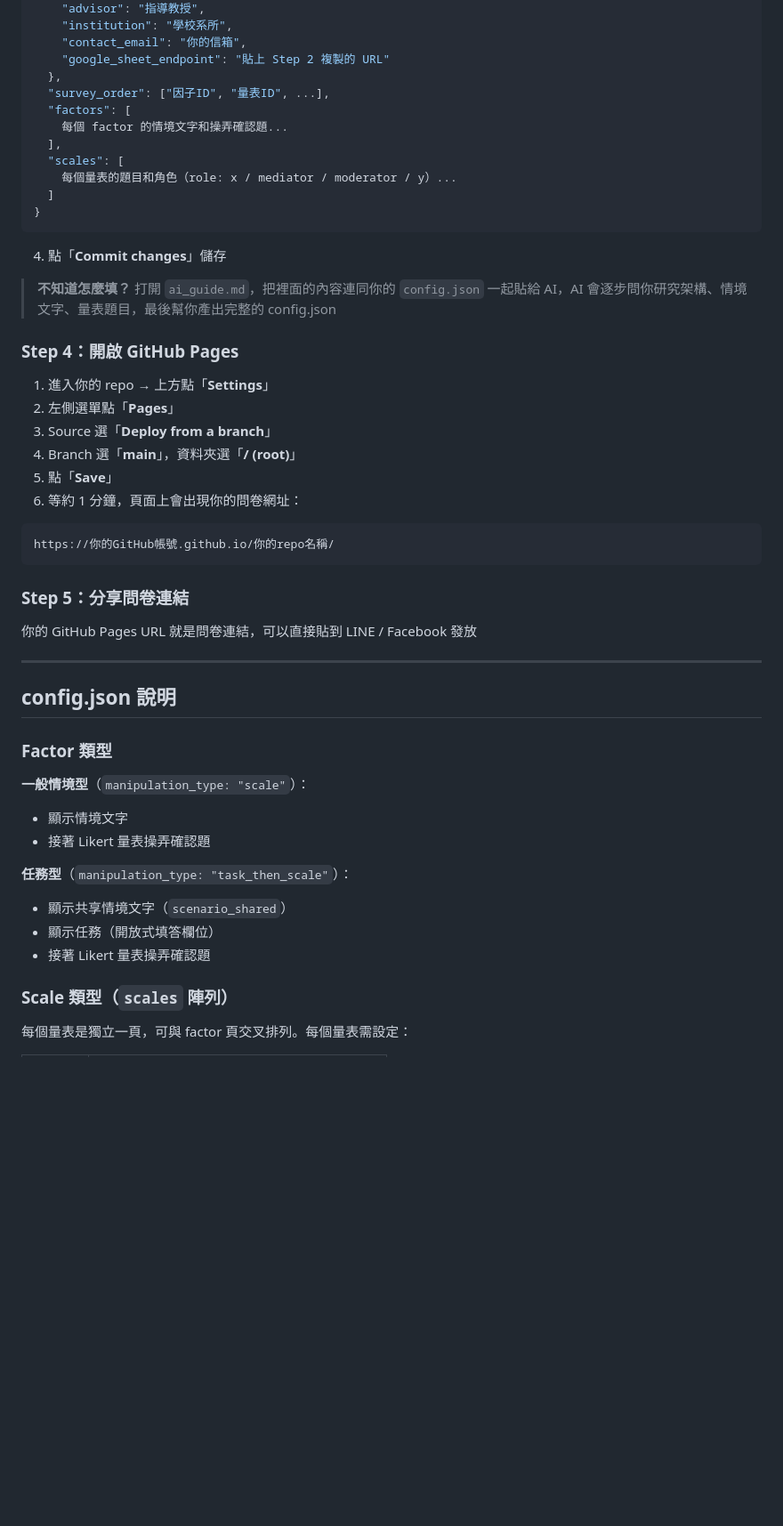
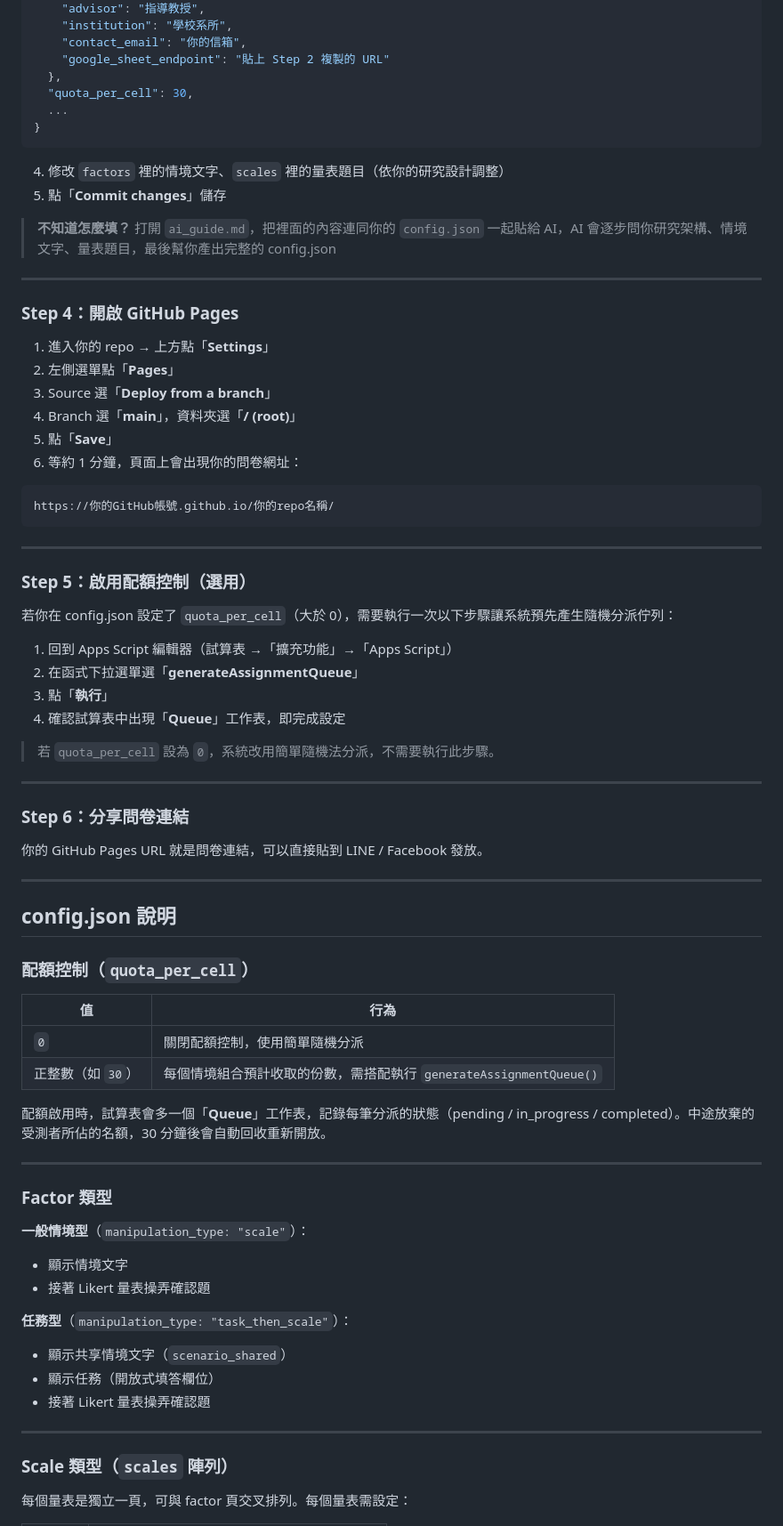
Before and after one commit to allenlover/survey-template, a Markdown page: README.md, the part around one of its changes. Shown at 89% size. Rendered like a GitHub page; blank space fills up the shorter version.

Commit message:
docs: 更新 README，加入配額控制說明、SURVEY_URL 設定、新資料欄位

````diff
--- a/README.md
+++ b/README.md
@@ -49,19 +67,17 @@ https://script.google.com/macros/s/AKfycb.../exec
     "contact_email": "你的信箱",
     "google_sheet_endpoint": "貼上 Step 2 複製的 URL"
   },
-  "survey_order": ["因子ID", "量表ID", ...],
-  "factors": [
-    每個 factor 的情境文字和操弄確認題...
-  ],
-  "scales": [
-    每個量表的題目和角色（role: x / mediator / moderator / y）...
-  ]
+  "quota_per_cell": 30,
+  ...
 }
 ```
-4. 點「**Commit changes**」儲存
 
+4. 修改 `factors` 裡的情境文字、`scales` 裡的量表題目（依你的研究設計調整）
+5. 點「**Commit changes**」儲存
 
 > **不知道怎麼填？** 打開 `ai_guide.md`，把裡面的內容連同你的 `config.json` 一起貼給 AI，AI 會逐步問你研究架構、情境文字、量表題目，最後幫你產出完整的 config.json
+
+---
 
 ### Step 4：開啟 GitHub Pages
 1. 進入你的 repo → 上方點「**Settings**」
@@ -75,12 +91,38 @@ https://script.google.com/macros/s/AKfycb.../exec
 https://你的GitHub帳號.github.io/你的repo名稱/
 ```
 
-### Step 5：分享問卷連結
-你的 GitHub Pages URL 就是問卷連結，可以直接貼到 LINE / Facebook 發放
+---
+
+### Step 5：啟用配額控制（選用）
+
+若你在 config.json 設定了 `quota_per_cell`（大於 0），需要執行一次以下步驟讓系統預先產生隨機分派佇列：
+
+1. 回到 Apps Script 編輯器（試算表 →「擴充功能」→「Apps Script」）
+2. 在函式下拉選單選「**generateAssignmentQueue**」
+3. 點「**執行**」
+4. 確認試算表中出現「**Queue**」工作表，即完成設定
+
+> 若 `quota_per_cell` 設為 `0`，系統改用簡單隨機法分派，不需要執行此步驟。
+
+---
+
+### Step 6：分享問卷連結
+你的 GitHub Pages URL 就是問卷連結，可以直接貼到 LINE / Facebook 發放。
 
 ---
 
 ## config.json 說明
+
+### 配額控制（`quota_per_cell`）
+
+| 值 | 行為 |
+|---|---|
+| `0` | 關閉配額控制，使用簡單隨機分派 |
+| 正整數（如 `30`） | 每個情境組合預計收取的份數，需搭配執行 `generateAssignmentQueue()` |
+
+配額啟用時，試算表會多一個「**Queue**」工作表，記錄每筆分派的狀態（pending / in_progress / completed）。中途放棄的受測者所佔的名額，30 分鐘後會自動回收重新開放。
+
+---
 
 ### Factor 類型
 
@@ -92,6 +134,8 @@ https://你的GitHub帳號.github.io/你的repo名稱/
 - 顯示共享情境文字（`scenario_shared`）
 - 顯示任務（開放式填答欄位）
 - 接著 Likert 量表操弄確認題
+
+---
 
 ### Scale 類型（`scales` 陣列）
 
````
Also changed, not shown: other parts of README.md (+44 -9 lines).
